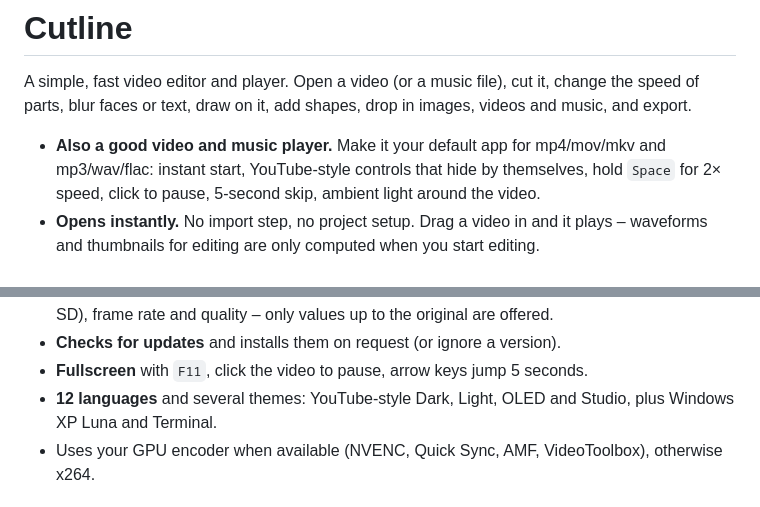
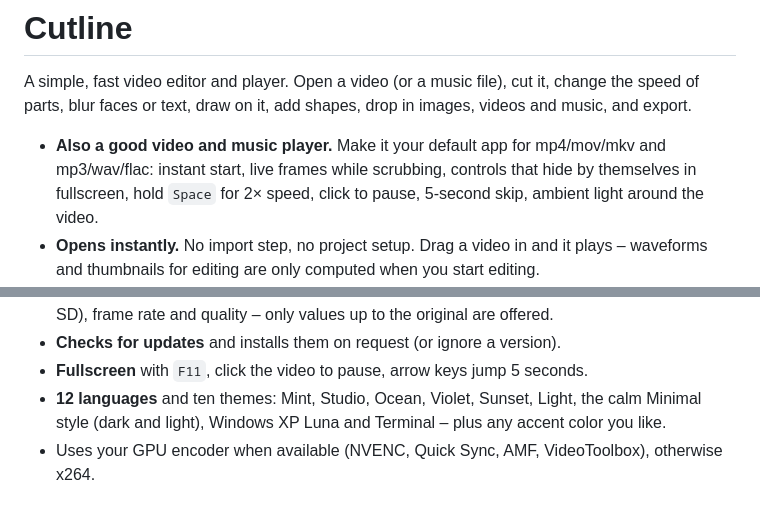
Before and after one commit to erqf1/cutline, a Markdown page: README.md, 2 parts joined by grey strips. Drawn GitHub-style.

Commit message:
README: Designs und Player-Text aktualisiert
Co-Authored-By: Claude Opus 5.5 <noreply@anthropic.com>

```diff
--- a/README.md
+++ b/README.md
@@ -2,7 +2,7 @@
 
 A simple, fast video editor and player. Open a video (or a music file), cut it, change the speed of parts, blur faces or text, draw on it, add shapes, drop in images, videos and music, and export.
 
-- **Also a good video and music player.** Make it your default app for mp4/mov/mkv and mp3/wav/flac: instant start, YouTube-style controls that hide by themselves, hold `Space` for 2× speed, click to pause, 5-second skip, ambient light around the video.
+- **Also a good video and music player.** Make it your default app for mp4/mov/mkv and mp3/wav/flac: instant start, live frames while scrubbing, controls that hide by themselves in fullscreen, hold `Space` for 2× speed, click to pause, 5-second skip, ambient light around the video.
 - **Opens instantly.** No import step, no project setup. Drag a video in and it plays – waveforms and thumbnails for editing are only computed when you start editing.
 - **Edit mode with a timeline.** Drag segment edges to trim (the edge follows your mouse, the gap closes when you let go), drag segments to reorder them, split only what is selected (or everything at the playhead), per-segment speed, zoom in/out.
 - **Resizable layout** like in CapCut: drag the dividers to make the media panel, the video, the properties or the timeline bigger or smaller.
@@ -14,7 +14,7 @@ A simple, fast video editor and player. Open a video (or a music file), cut it,
 - **Sensible export.** MP4, MOV, MKV, GIF or audio only (MP3, WAV, M4A). Pick resolution (4K … SD), frame rate and quality – only values up to the original are offered.
 - **Checks for updates** and installs them on request (or ignore a version).
 - **Fullscreen** with `F11`, click the video to pause, arrow keys jump 5 seconds.
-- **12 languages** and several themes: YouTube-style Dark, Light, OLED and Studio, plus Windows XP Luna and Terminal.
+- **12 languages** and ten themes: Mint, Studio, Ocean, Violet, Sunset, Light, the calm Minimal style (dark and light), Windows XP Luna and Terminal – plus any accent color you like.
 - Uses your GPU encoder when available (NVENC, Quick Sync, AMF, VideoToolbox), otherwise x264.
 
 ## Download
```
